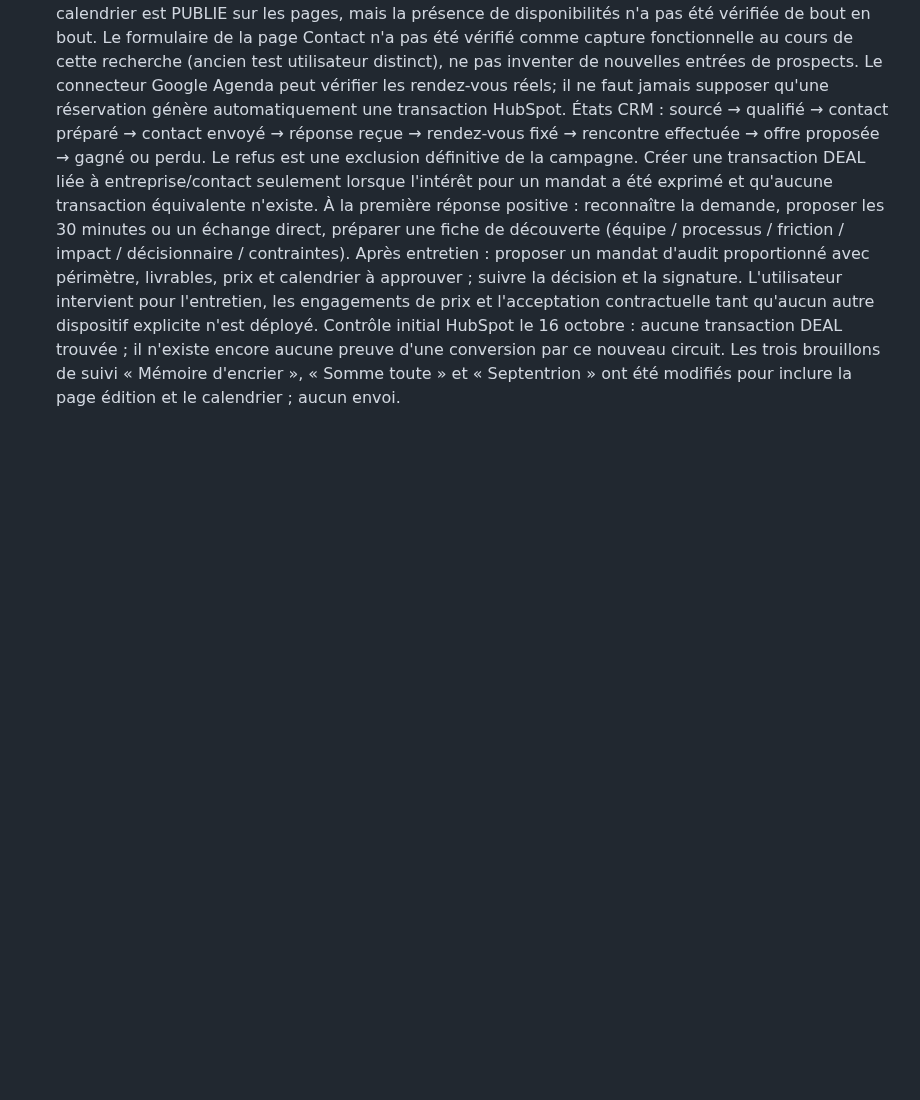
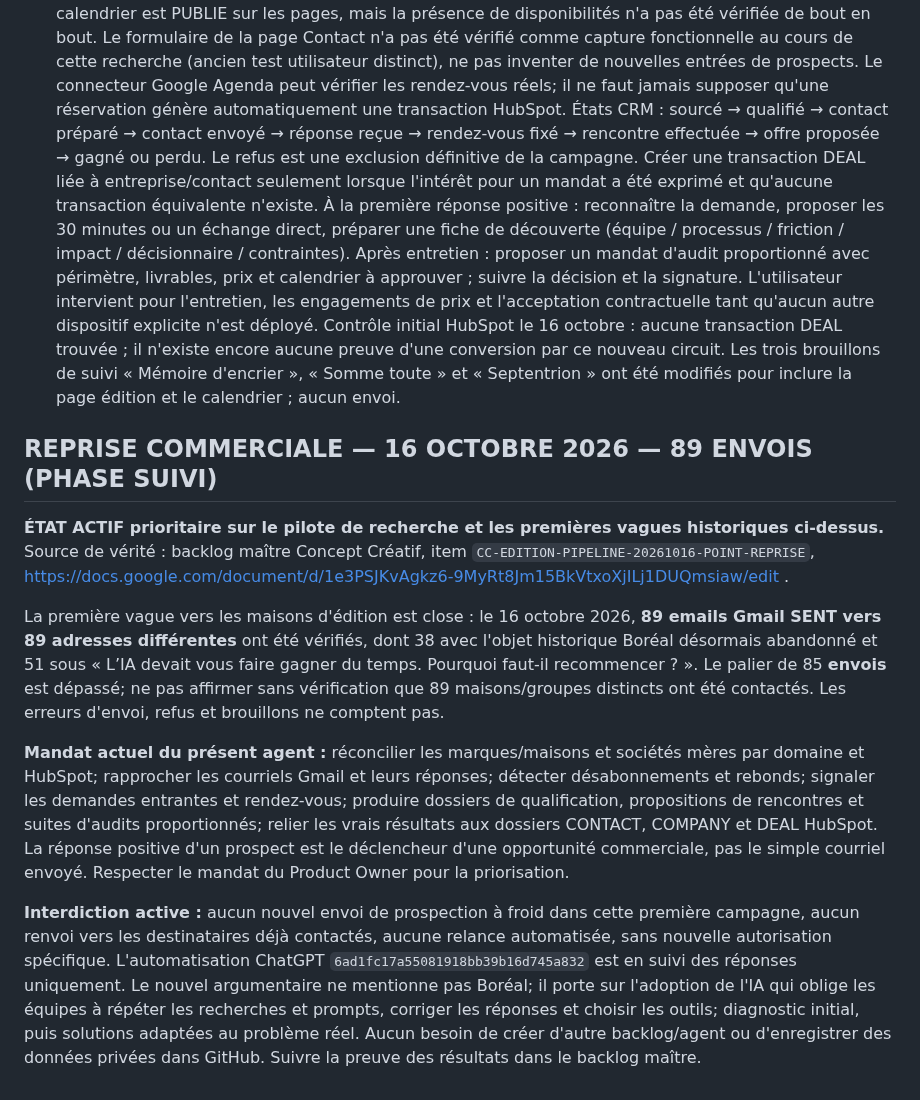
Before and after one commit to Orrouk/CConcept, a Markdown page: agents/AGENT-PROSPECTION-CONCEPT-CREATIF-001.md, the part around the change. Drawn GitHub-style; blank space fills up the shorter version.

Commit message:
docs: hand off 89 publisher outreach sends to PO follow-up and qualification

```diff
--- a/agents/AGENT-PROSPECTION-CONCEPT-CREATIF-001.md
+++ b/agents/AGENT-PROSPECTION-CONCEPT-CREATIF-001.md
@@ -84,3 +84,13 @@ Le connecteur Google Agenda peut vérifier les rendez-vous réels; il ne faut ja
 États CRM : sourcé → qualifié → contact préparé → contact envoyé → réponse reçue → rendez-vous fixé → rencontre effectuée → offre proposée → gagné ou perdu. Le refus est une exclusion définitive de la campagne. Créer une transaction DEAL liée à entreprise/contact seulement lorsque l'intérêt pour un mandat a été exprimé et qu'aucune transaction équivalente n'existe.
 À la première réponse positive : reconnaître la demande, proposer les 30 minutes ou un échange direct, préparer une fiche de découverte (équipe / processus / friction / impact / décisionnaire / contraintes). Après entretien : proposer un mandat d'audit proportionné avec périmètre, livrables, prix et calendrier à approuver ; suivre la décision et la signature. L'utilisateur intervient pour l'entretien, les engagements de prix et l'acceptation contractuelle tant qu'aucun autre dispositif explicite n'est déployé.
 Contrôle initial HubSpot le 16 octobre : aucune transaction DEAL trouvée ; il n'existe encore aucune preuve d'une conversion par ce nouveau circuit. Les trois brouillons de suivi « Mémoire d'encrier », « Somme toute » et « Septentrion » ont été modifiés pour inclure la page édition et le calendrier ; aucun envoi.
+
+## REPRISE COMMERCIALE — 16 OCTOBRE 2026 — 89 ENVOIS (PHASE SUIVI)
+
+**ÉTAT ACTIF prioritaire sur le pilote de recherche et les premières vagues historiques ci-dessus.** Source de vérité : backlog maître Concept Créatif, item `CC-EDITION-PIPELINE-20261016-POINT-REPRISE`, https://docs.google.com/document/d/1e3PSJKvAgkz6-9MyRt8Jm15BkVtxoXjILj1DUQmsiaw/edit .
+
+La première vague vers les maisons d'édition est close : le 16 octobre 2026, **89 emails Gmail SENT vers 89 adresses différentes** ont été vérifiés, dont 38 avec l'objet historique Boréal désormais abandonné et 51 sous « L’IA devait vous faire gagner du temps. Pourquoi faut-il recommencer ? ». Le palier de 85 **envois** est dépassé; ne pas affirmer sans vérification que 89 maisons/groupes distincts ont été contactés. Les erreurs d'envoi, refus et brouillons ne comptent pas.
+
+**Mandat actuel du présent agent :** réconcilier les marques/maisons et sociétés mères par domaine et HubSpot; rapprocher les courriels Gmail et leurs réponses; détecter désabonnements et rebonds; signaler les demandes entrantes et rendez-vous; produire dossiers de qualification, propositions de rencontres et suites d'audits proportionnés; relier les vrais résultats aux dossiers CONTACT, COMPANY et DEAL HubSpot. La réponse positive d'un prospect est le déclencheur d'une opportunité commerciale, pas le simple courriel envoyé. Respecter le mandat du Product Owner pour la priorisation.
+
+**Interdiction active :** aucun nouvel envoi de prospection à froid dans cette première campagne, aucun renvoi vers les destinataires déjà contactés, aucune relance automatisée, sans nouvelle autorisation spécifique. L'automatisation ChatGPT `6ad1fc17a55081918bb39b16d745a832` est en suivi des réponses uniquement. Le nouvel argumentaire ne mentionne pas Boréal; il porte sur l'adoption de l'IA qui oblige les équipes à répéter les recherches et prompts, corriger les réponses et choisir les outils; diagnostic initial, puis solutions adaptées au problème réel. Aucun besoin de créer d'autre backlog/agent ou d'enregistrer des données privées dans GitHub. Suivre la preuve des résultats dans le backlog maître.
```
